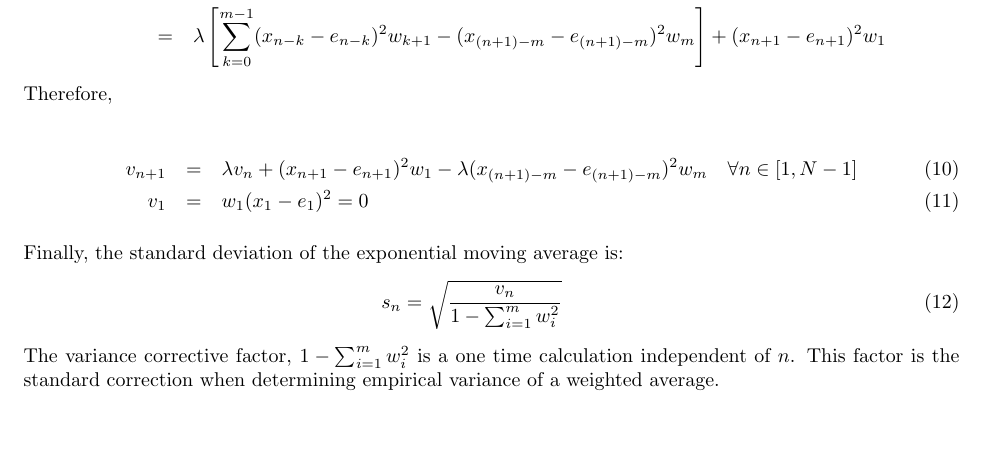
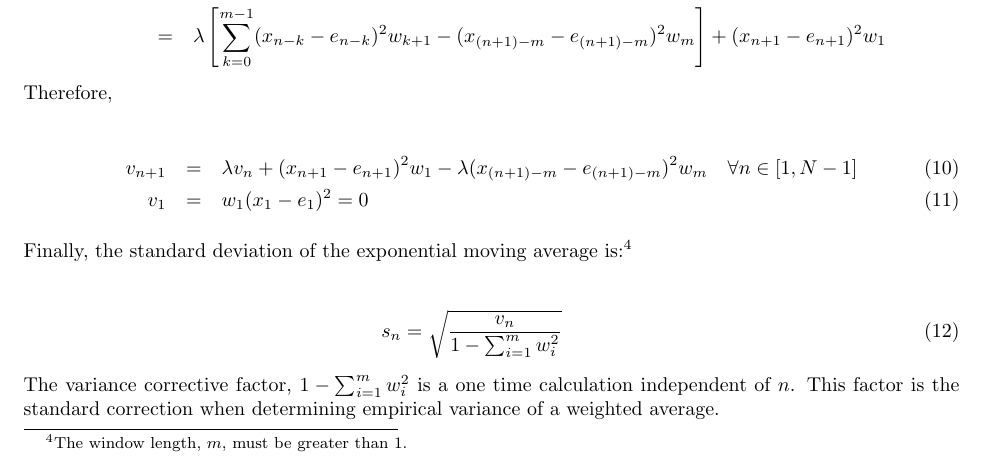
Before and after one commit to scottrsm/math, a LaTeX document (tex/exponential_moving_average.tex): part of page 4 of 5, cut so that both start at the same text, the shorter picture padded with empty space. Compiled offline with pdfLaTeX.

Commit message:
Added a footenote in the second section.

```diff
--- a/tex/exponential_moving_average.tex
+++ b/tex/exponential_moving_average.tex
@@ -165,7 +165,9 @@ Therefore,
     v_1  & = & w_1 (x_1 - e_1)^2 = 0
 \end{eqnarray}
 
-Finally, the standard deviation of the exponential moving average is:
+Finally, the standard deviation of the exponential moving average is:%
+\footnote{The window length, $m$, must be greater than $1$.}
+
 \begin{eqnarray}
     s_{n} = \sqrt{\frac{v_n}{1 - \sum_{i=1}^m w_i^2}}
 \end{eqnarray}
```
Also changed, not shown: pdf/exponential_moving_average.pdf.
